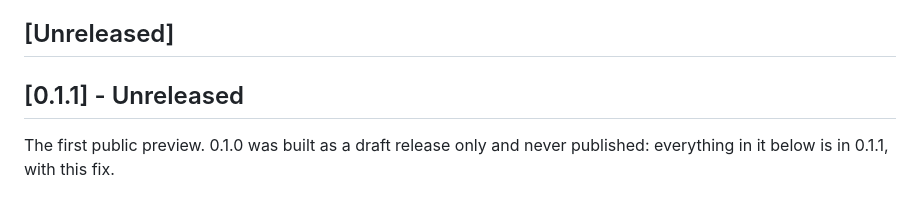
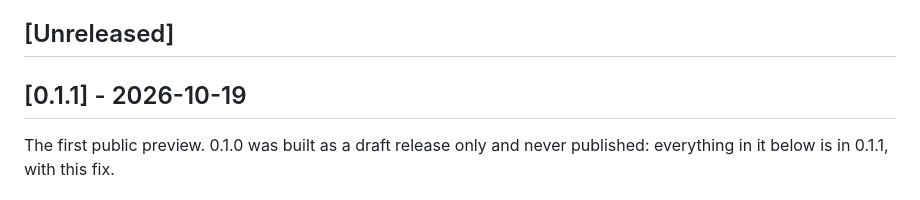
Before and after one commit to bereciartua/funes-vault-app, a Markdown page: CHANGELOG.md, the part around the change. GitHub-like rendering.

Commit message:
Date the 0.1.1 changelog section for the release
Co-Authored-By: Claude Opus 5.5 <noreply@anthropic.com>

```diff
--- a/CHANGELOG.md
+++ b/CHANGELOG.md
@@ -4,7 +4,7 @@ Notable changes to Funes Vault, newest first, in the [Keep a Changelog](https://
 
 ## [Unreleased]
 
-## [0.1.1] - Unreleased
+## [0.1.1] - 2026-10-19
 
 The first public preview. 0.1.0 was built as a draft release only and never published: everything in it below is in 0.1.1, with this fix.
 
```
